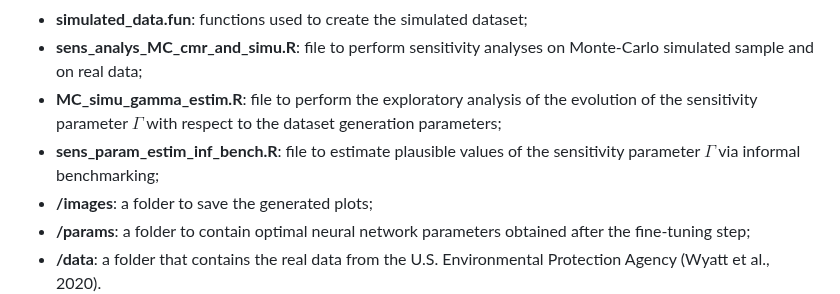
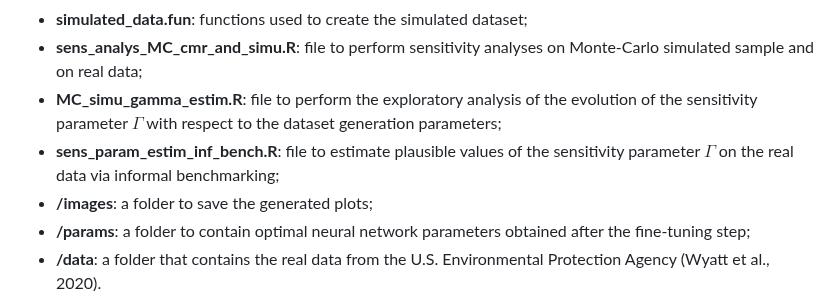
Before and after one commit to Sanofi-Public/sharp-bounds-for-continuous-treatment-effects, a Markdown page: README.md, the part around the change. Rendered like a GitHub page.

```diff
--- a/README.md
+++ b/README.md
@@ -14,7 +14,7 @@ This repository is related to the paper *Sharp Bounds for Continuous-Valued Trea
 - **simulated_data.fun**: functions used to create the simulated dataset;
 - **sens_analys_MC_cmr_and_simu.R**: file to perform sensitivity analyses on Monte-Carlo simulated sample and on real data;
 - **MC_simu_gamma_estim.R**: file to perform the exploratory analysis of the evolution of the sensitivity parameter $\Gamma$ with respect to the dataset generation parameters;
-- **sens_param_estim_inf_bench.R**: file to estimate plausible values of the sensitivity parameter $\Gamma$ via informal benchmarking;
+- **sens_param_estim_inf_bench.R**: file to estimate plausible values of the sensitivity parameter $\Gamma$ on the real data via informal benchmarking;
 - **/images**: a folder to save the generated plots;
 - **/params**: a folder to contain optimal neural network parameters obtained after the fine-tuning step;
 - **/data**: a folder that contains the real data from the U.S. Environmental Protection Agency (Wyatt et al., 2020).
```
